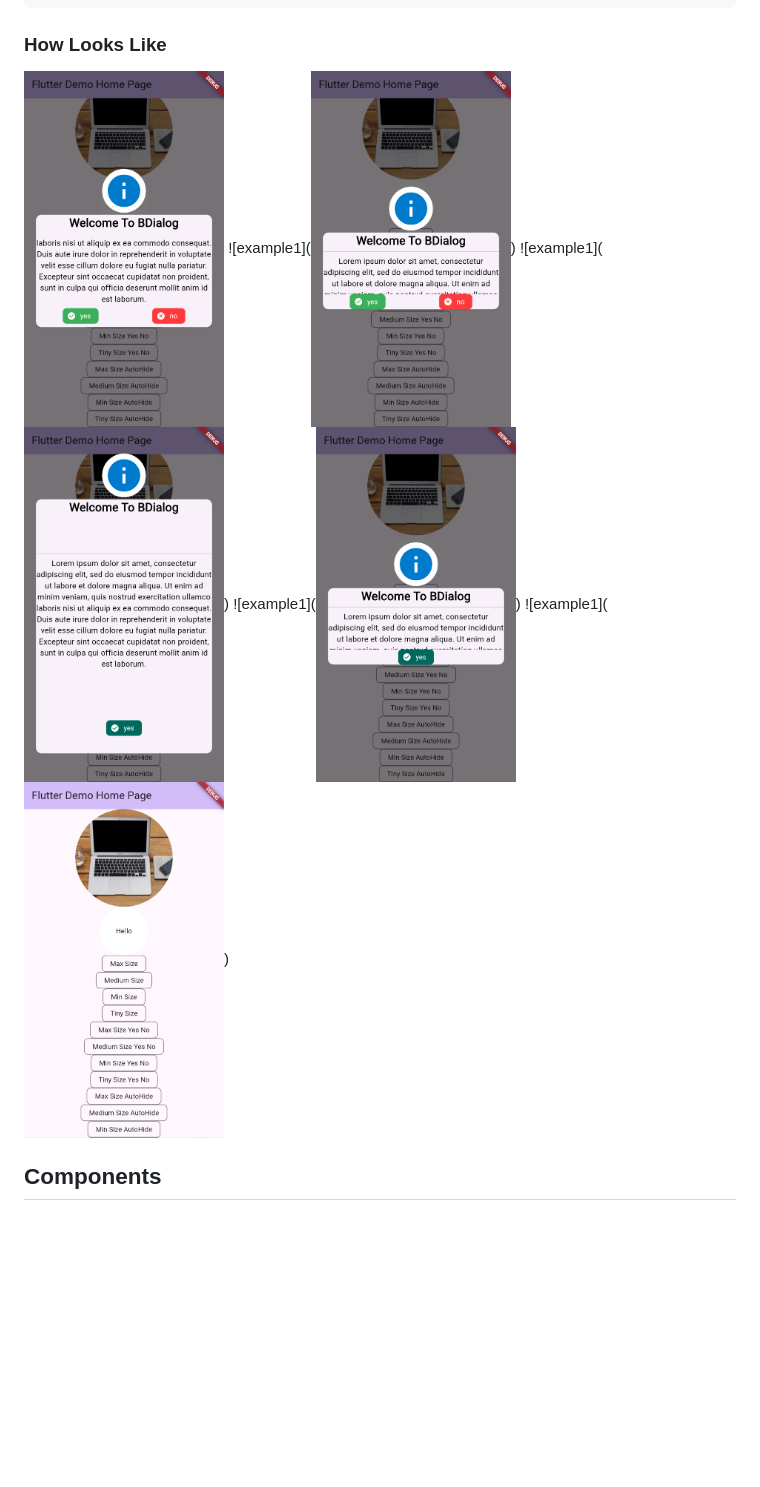
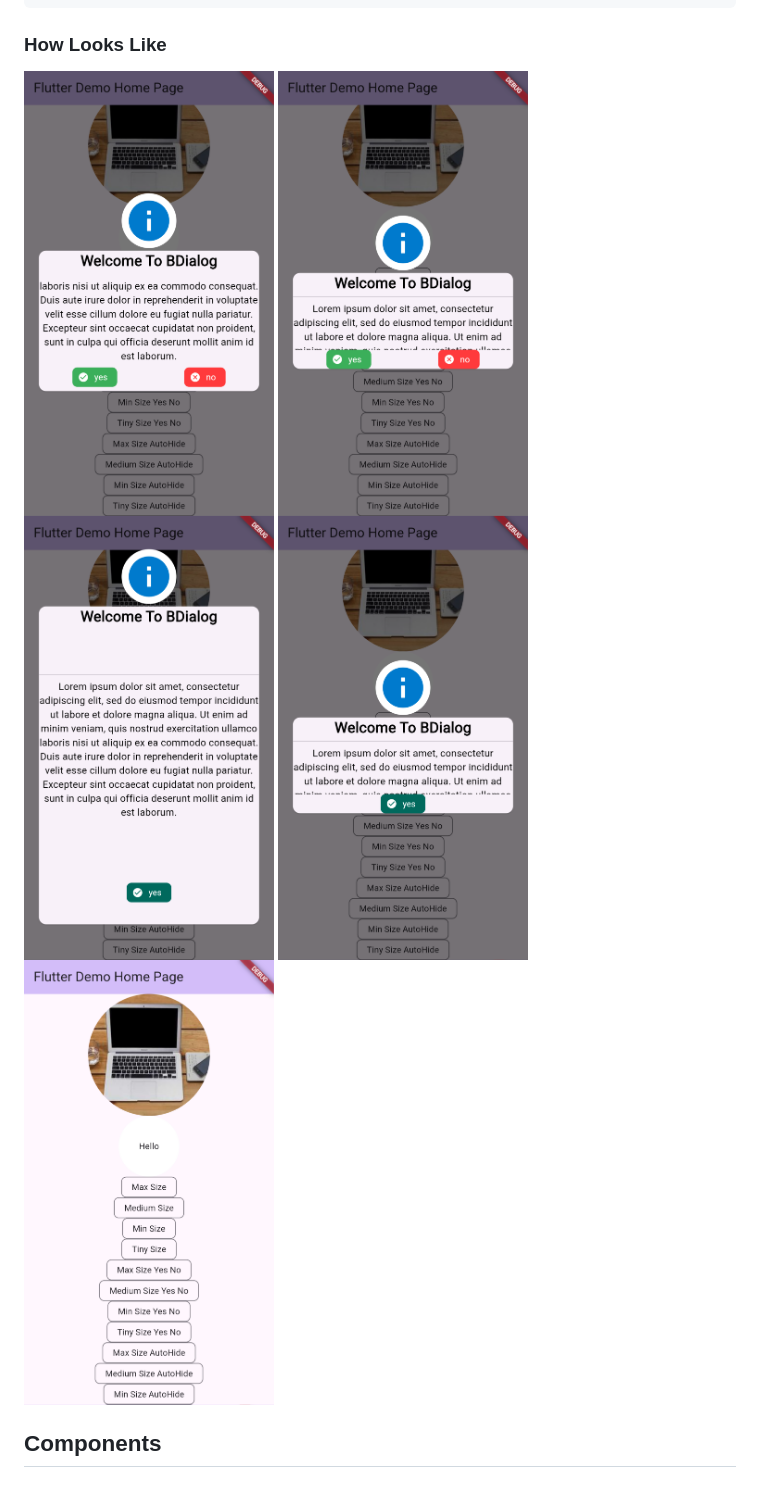
Before and after one commit to DecksPlayer/BDialog, a Markdown page: README.md, the part around the change. Rendered like a GitHub page; blank space fills up the shorter version.

Commit message:
first version

````diff
--- a/README.md
+++ b/README.md
@@ -107,11 +107,11 @@ class _MyHomePageState extends State<MyHomePage> {
 ```
 ### How Looks Like
 
-<img src="https://github.com/DecksPlayer/BDialog/blob/master/assets/1.png" width="200" height="100">
-![example1](<img src="https://github.com/DecksPlayer/BDialog/blob/master/assets/2.png" width="200" height="100">)
-![example1](<img src="https://github.com/DecksPlayer/BDialog/blob/master/assets/3.png" width="200" height="100">)
-![example1](<img src="https://github.com/DecksPlayer/BDialog/blob/master/assets/4.png" width="200" height="100">)
-![example1](<img src="https://github.com/DecksPlayer/BDialog/blob/master/assets/5.png" width="200" height="100">)
+<img src="https://github.com/DecksPlayer/BDialog/blob/master/assets/1.png" width="250" height="300">
+<img src="https://github.com/DecksPlayer/BDialog/blob/master/assets/2.png" width="250" height="300">
+<img src="https://github.com/DecksPlayer/BDialog/blob/master/assets/3.png" width="250" height="300">
+<img src="https://github.com/DecksPlayer/BDialog/blob/master/assets/4.png" width="250" height="300">
+<img src="https://github.com/DecksPlayer/BDialog/blob/master/assets/5.png" width="250" height="300">
 
 ## Components
 ### AvatarBDialog
````
